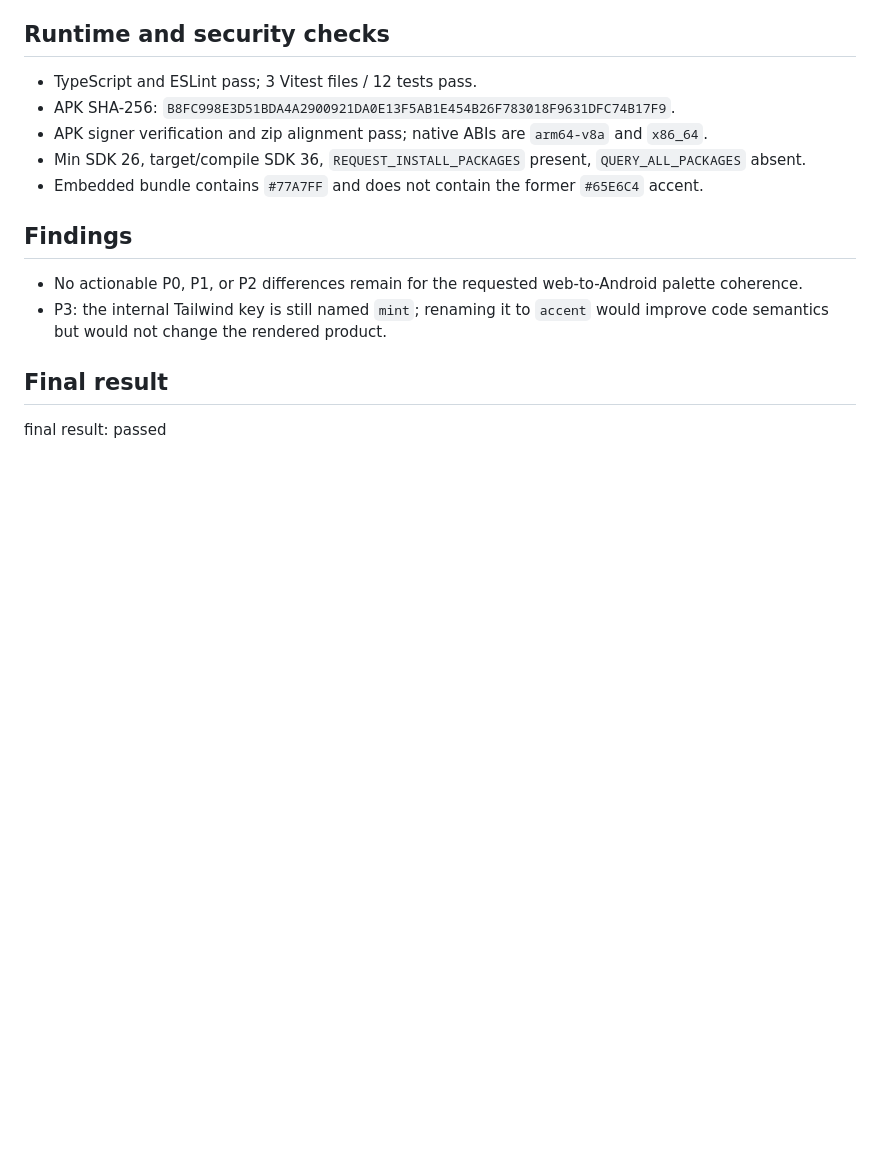
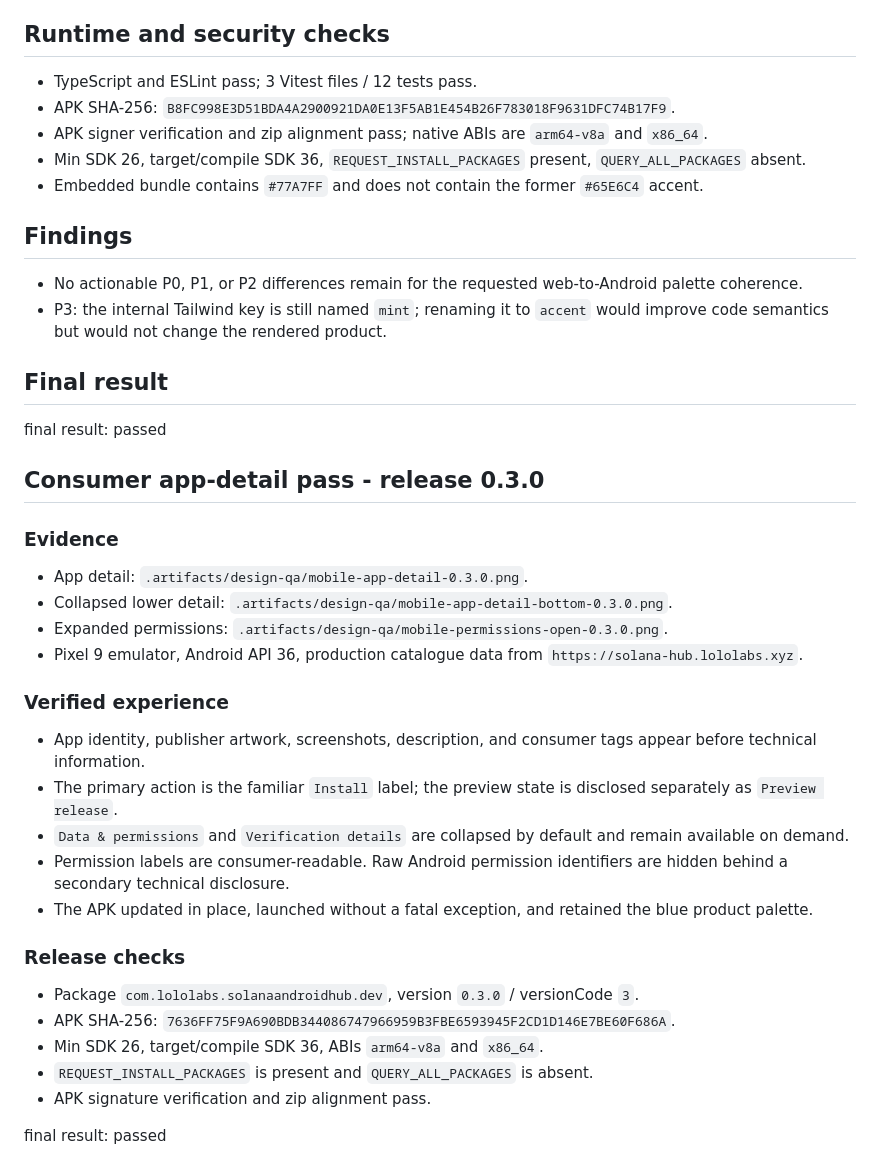
Before and after one commit to LoLoSenPai/solana-android-hub, a Markdown page: apps/mobile/design-qa.md, the part around the change. Rendered like a GitHub page; blank space fills up the shorter version.

Commit message:
Document Android 0.3.0 visual QA

```diff
--- a/apps/mobile/design-qa.md
+++ b/apps/mobile/design-qa.md
@@ -39,3 +39,30 @@
 ## Final result
 
 final result: passed
+
+## Consumer app-detail pass - release 0.3.0
+
+### Evidence
+
+- App detail: `.artifacts/design-qa/mobile-app-detail-0.3.0.png`.
+- Collapsed lower detail: `.artifacts/design-qa/mobile-app-detail-bottom-0.3.0.png`.
+- Expanded permissions: `.artifacts/design-qa/mobile-permissions-open-0.3.0.png`.
+- Pixel 9 emulator, Android API 36, production catalogue data from `https://solana-hub.lololabs.xyz`.
+
+### Verified experience
+
+- App identity, publisher artwork, screenshots, description, and consumer tags appear before technical information.
+- The primary action is the familiar `Install` label; the preview state is disclosed separately as `Preview release`.
+- `Data & permissions` and `Verification details` are collapsed by default and remain available on demand.
+- Permission labels are consumer-readable. Raw Android permission identifiers are hidden behind a secondary technical disclosure.
+- The APK updated in place, launched without a fatal exception, and retained the blue product palette.
+
+### Release checks
+
+- Package `com.lololabs.solanaandroidhub.dev`, version `0.3.0` / versionCode `3`.
+- APK SHA-256: `7636FF75F9A690BDB344086747966959B3FBE6593945F2CD1D146E7BE60F686A`.
+- Min SDK 26, target/compile SDK 36, ABIs `arm64-v8a` and `x86_64`.
+- `REQUEST_INSTALL_PACKAGES` is present and `QUERY_ALL_PACKAGES` is absent.
+- APK signature verification and zip alignment pass.
+
+final result: passed
```
